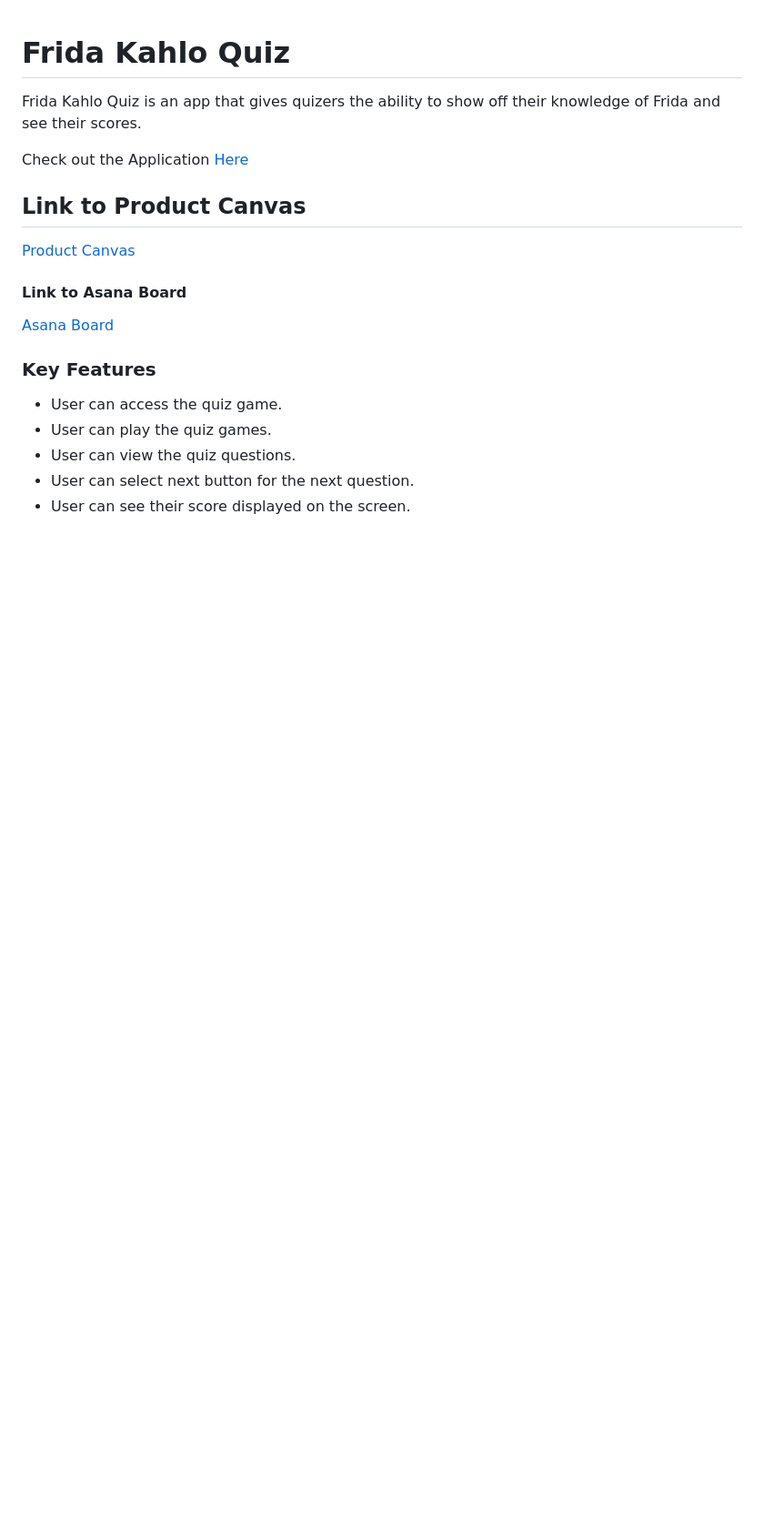
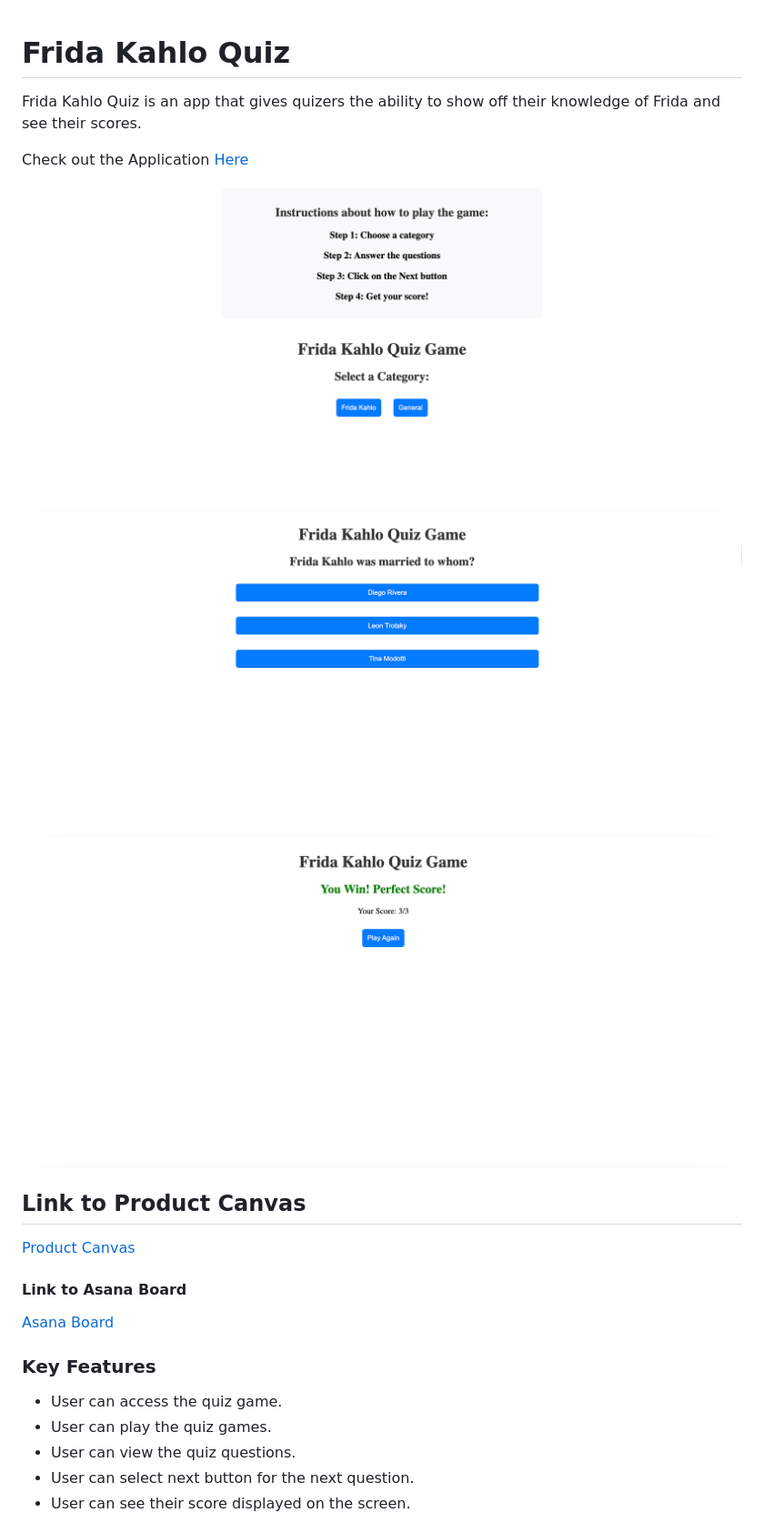
Before and after one commit to paintedlbird7/Quiz_Proj_1, a Markdown page: README.md, the part around the change. Shown: that part at 91% size. Rendered like a GitHub page; pictures changed too: images/LandingPage.png (added), images/Quiz.png (added), images/win.png (added); blank space fills up the shorter version.

Commit message:
added images to the README.md

```diff
--- a/README.md
+++ b/README.md
@@ -4,6 +4,11 @@ Frida Kahlo Quiz is an app that gives quizers the ability to show off their know
 
 Check out the Application [Here](https://expatjournal.netlify.com/Quiz_Proj_1)
 <!-- TODO: add deployed link above -->
+
+![Landing Page](images/LandingPage.png)
+![Quiz Page](images/Quiz.png)
+![Wining Page](images/win.png)
+
 
 
 ## Link to Product Canvas
```
